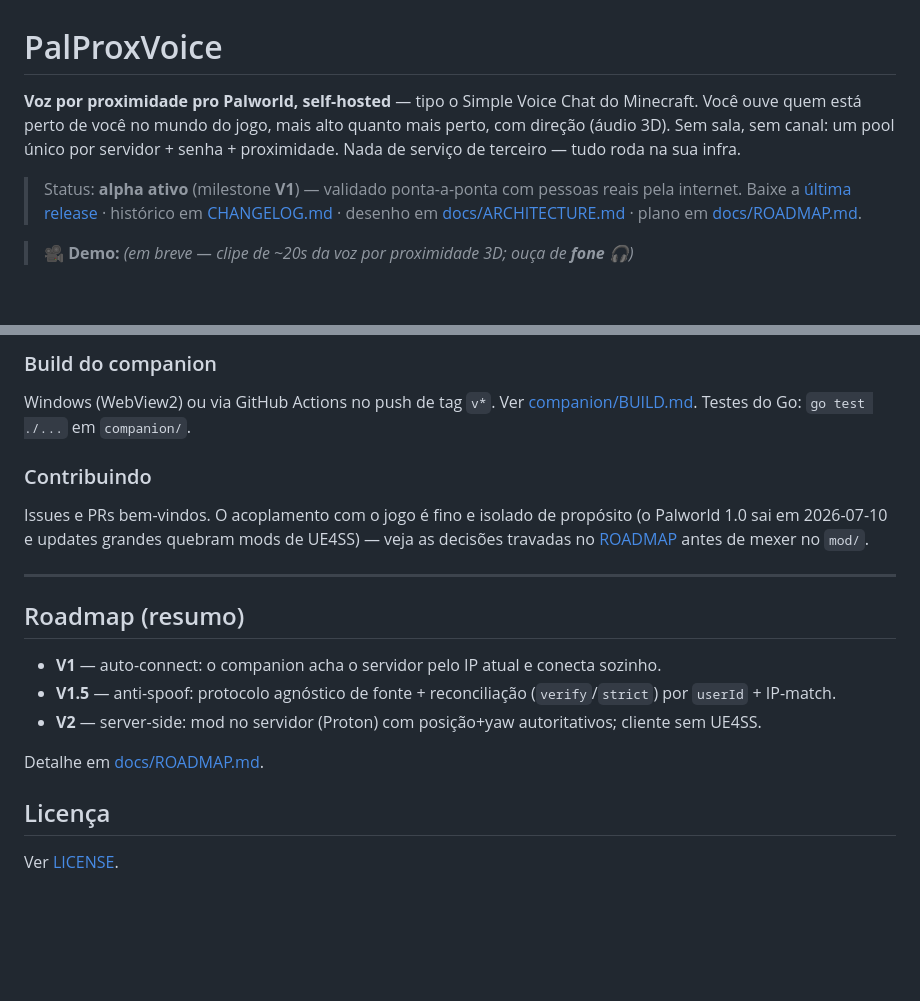
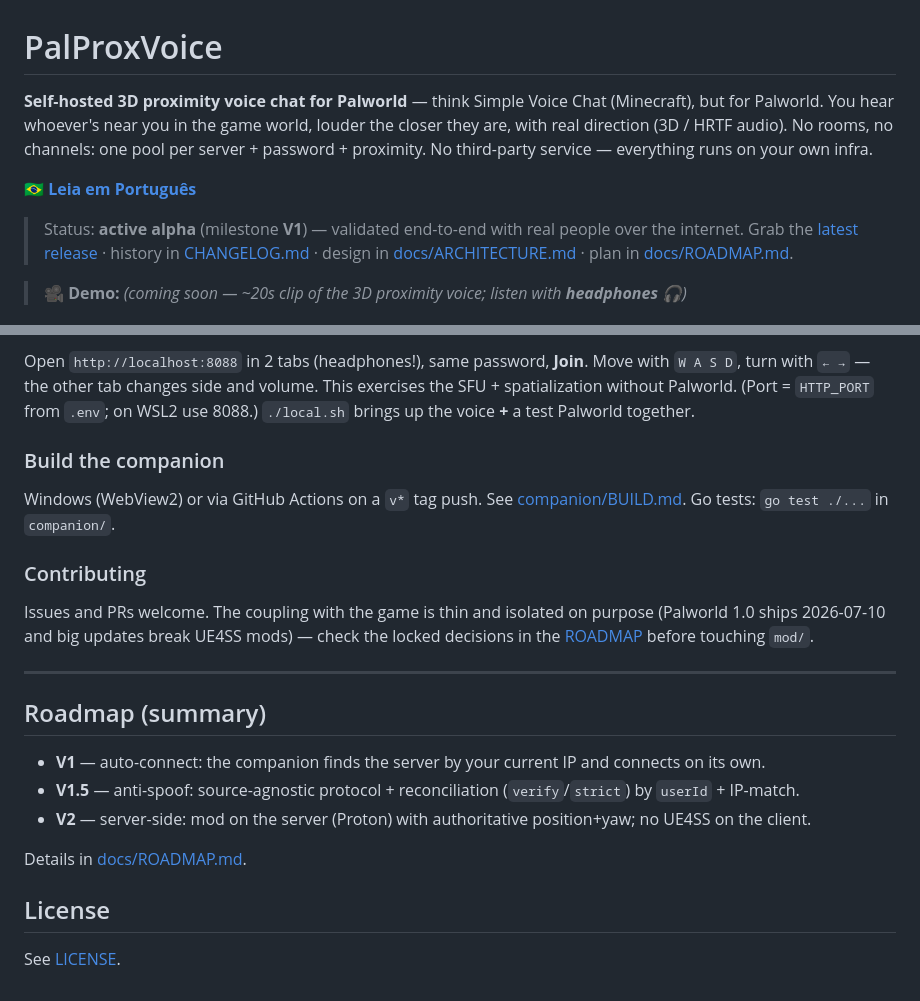
Before and after one commit to fernandoabf/palproxvoice, a Markdown page: README.md, 2 parts joined by grey strips. Drawn GitHub-style; blank space fills up the shorter version.

```diff
--- a/README.md
+++ b/README.md
@@ -1,16 +1,18 @@
 # PalProxVoice
 
-**Voz por proximidade pro Palworld, self-hosted** — tipo o Simple Voice Chat do
-Minecraft. Você ouve quem está perto de você no mundo do jogo, mais alto quanto
-mais perto, com direção (áudio 3D). Sem sala, sem canal: um pool único por
-servidor + senha + proximidade. Nada de serviço de terceiro — tudo roda na sua
-infra.
+**Self-hosted 3D proximity voice chat for Palworld** — think Simple Voice Chat
+(Minecraft), but for Palworld. You hear whoever's near you in the game world,
+louder the closer they are, with real direction (3D / HRTF audio). No rooms, no
+channels: one pool per server + password + proximity. No third-party service —
+everything runs on your own infra.
 
-> Status: **alpha ativo** (milestone **V1**) — validado ponta-a-ponta com pessoas
-> reais pela internet. Baixe a [última release](../../releases) · histórico em
-> [CHANGELOG.md](CHANGELOG.md) · desenho em [docs/ARCHITECTURE.md](docs/ARCHITECTURE.md)
-> · plano em [docs/ROADMAP.md](docs/ROADMAP.md).
+🇧🇷 **[Leia em Português](README.pt-BR.md)**
 
-> 🎥 **Demo:** _(em breve — clipe de ~20s da voz por proximidade 3D; ouça de **fone** 🎧)_
-<!-- Ao gravar o clipe, salve em docs/demo.gif e descomente o bloco abaixo:
+> Status: **active alpha** (milestone **V1**) — validated end-to-end with real
+> people over the internet. Grab the [latest release](../../releases) · history in
+> [CHANGELOG.md](CHANGELOG.md) · design in [docs/ARCHITECTURE.md](docs/ARCHITECTURE.md)
+> · plan in [docs/ROADMAP.md](docs/ROADMAP.md).
+
+> 🎥 **Demo:** _(coming soon — ~20s clip of the 3D proximity voice; listen with **headphones** 🎧)_
+<!-- When you record the clip, save it to docs/demo.gif and uncomment:
 <p align="center">
@@ -99,25 +107,30 @@ no WSL2 use 8088.) `./local.sh` sobe voice **+** um Palworld de teste juntos.
 
-### Build do companion
+Open `http://localhost:8088` in 2 tabs (headphones!), same password, **Join**. Move
+with `W A S D`, turn with `← →` — the other tab changes side and volume. This
+exercises the SFU + spatialization without Palworld. (Port = `HTTP_PORT` from
+`.env`; on WSL2 use 8088.) `./local.sh` brings up the voice **+** a test Palworld together.
 
-Windows (WebView2) ou via GitHub Actions no push de tag `v*`. Ver
-[companion/BUILD.md](companion/BUILD.md). Testes do Go: `go test ./...` em `companion/`.
+### Build the companion
 
-### Contribuindo
+Windows (WebView2) or via GitHub Actions on a `v*` tag push. See
+[companion/BUILD.md](companion/BUILD.md). Go tests: `go test ./...` in `companion/`.
 
-Issues e PRs bem-vindos. O acoplamento com o jogo é fino e isolado de propósito
-(o Palworld 1.0 sai em 2026-07-10 e updates grandes quebram mods de UE4SS) — veja
-as decisões travadas no [ROADMAP](docs/ROADMAP.md) antes de mexer no `mod/`.
+### Contributing
+
+Issues and PRs welcome. The coupling with the game is thin and isolated on purpose
+(Palworld 1.0 ships 2026-07-10 and big updates break UE4SS mods) — check the locked
+decisions in the [ROADMAP](docs/ROADMAP.md) before touching `mod/`.
 
 ---
 
-## Roadmap (resumo)
+## Roadmap (summary)
 
-- **V1** — auto-connect: o companion acha o servidor pelo IP atual e conecta sozinho.
-- **V1.5** — anti-spoof: protocolo agnóstico de fonte + reconciliação (`verify`/`strict`) por `userId` + IP-match.
-- **V2** — server-side: mod no servidor (Proton) com posição+yaw autoritativos; cliente sem UE4SS.
+- **V1** — auto-connect: the companion finds the server by your current IP and connects on its own.
+- **V1.5** — anti-spoof: source-agnostic protocol + reconciliation (`verify`/`strict`) by `userId` + IP-match.
+- **V2** — server-side: mod on the server (Proton) with authoritative position+yaw; no UE4SS on the client.
 
-Detalhe em [docs/ROADMAP.md](docs/ROADMAP.md).
+Details in [docs/ROADMAP.md](docs/ROADMAP.md).
 
-## Licença
+## License
 
-Ver [LICENSE](LICENSE).
+See [LICENSE](LICENSE).
```
Also changed, not shown: other parts of README.md (+53 -47 lines), README.pt-BR.md (added, +132 -0 lines).
